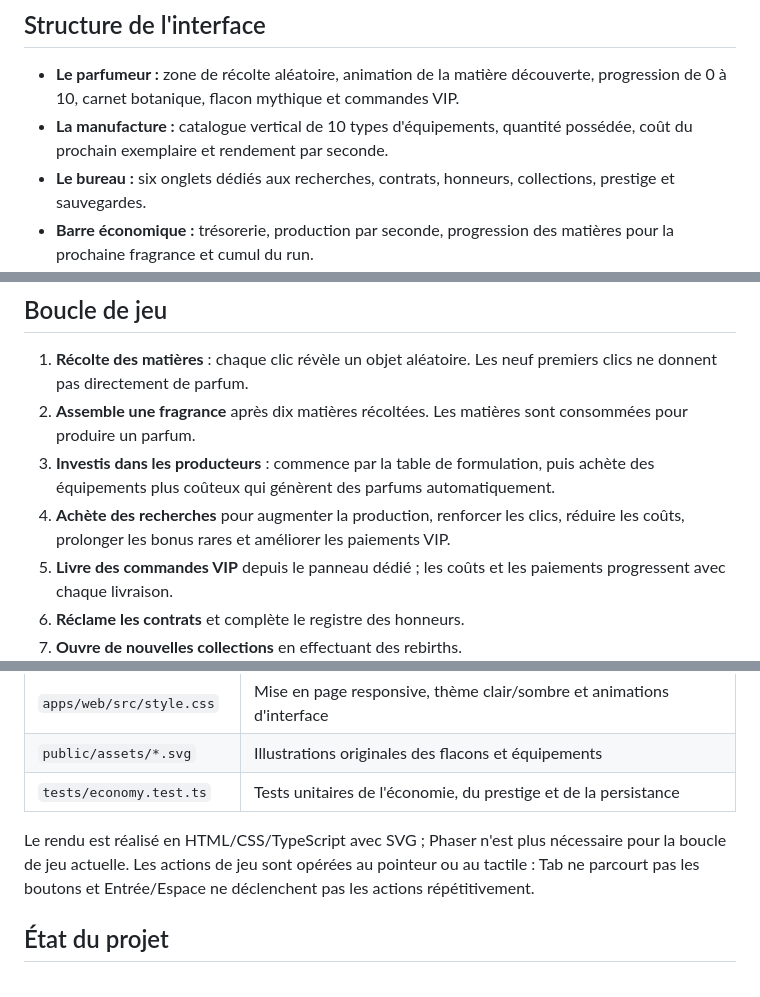
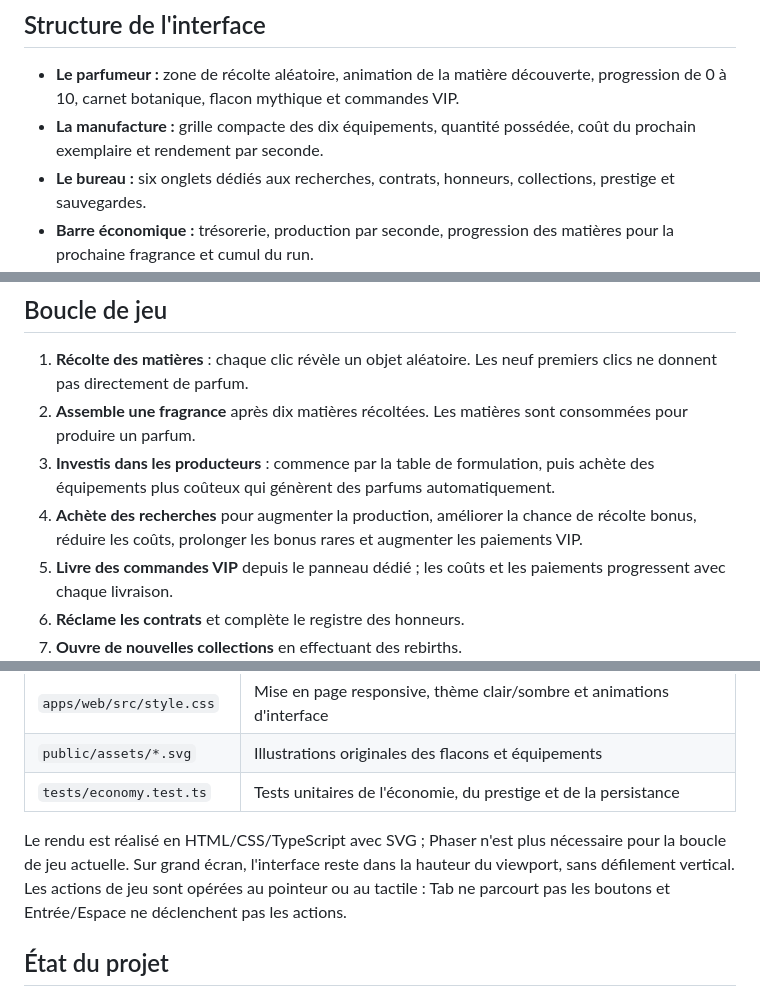
Before and after one commit to RufusTheDwarf/cookie-dominion, a Markdown page: README.md, 3 parts joined by grey strips. Drawn GitHub-style.

Commit message:
Clarify fixed-screen layout and botanical mechanics in README

```diff
--- a/README.md
+++ b/README.md
@@ -24,7 +24,7 @@ La structure est désormais celle d'un **clicker tycoon** : le flacon est le poi
 ## Structure de l'interface
 
 - **Le parfumeur :** zone de récolte aléatoire, animation de la matière découverte, progression de 0 à 10, carnet botanique, flacon mythique et commandes VIP.
-- **La manufacture :** catalogue vertical de 10 types d'équipements, quantité possédée, coût du prochain exemplaire et rendement par seconde.
+- **La manufacture :** grille compacte des dix équipements, quantité possédée, coût du prochain exemplaire et rendement par seconde.
 - **Le bureau :** six onglets dédiés aux recherches, contrats, honneurs, collections, prestige et sauvegardes.
 - **Barre économique :** trésorerie, production par seconde, progression des matières pour la prochaine fragrance et cumul du run.
 
@@ -35,7 +35,7 @@ L'interface utilise des illustrations SVG originales pour la maison, les flacons
 1. **Récolte des matières** : chaque clic révèle un objet aléatoire. Les neuf premiers clics ne donnent pas directement de parfum.
 2. **Assemble une fragrance** après dix matières récoltées. Les matières sont consommées pour produire un parfum.
 3. **Investis dans les producteurs** : commence par la table de formulation, puis achète des équipements plus coûteux qui génèrent des parfums automatiquement.
-4. **Achète des recherches** pour augmenter la production, renforcer les clics, réduire les coûts, prolonger les bonus rares et améliorer les paiements VIP.
+4. **Achète des recherches** pour augmenter la production, améliorer la chance de récolte bonus, réduire les coûts, prolonger les bonus rares et augmenter les paiements VIP.
 5. **Livre des commandes VIP** depuis le panneau dédié ; les coûts et les paiements progressent avec chaque livraison.
 6. **Réclame les contrats** et complète le registre des honneurs.
 7. **Ouvre de nouvelles collections** en effectuant des rebirths.
@@ -99,7 +100,7 @@ npm run build
 | `public/assets/*.svg` | Illustrations originales des flacons et équipements |
 | `tests/economy.test.ts` | Tests unitaires de l'économie, du prestige et de la persistance |
 
-Le rendu est réalisé en HTML/CSS/TypeScript avec SVG ; Phaser n'est plus nécessaire pour la boucle de jeu actuelle. Les actions de jeu sont opérées au pointeur ou au tactile : Tab ne parcourt pas les boutons et Entrée/Espace ne déclenchent pas les actions répétitivement.
+Le rendu est réalisé en HTML/CSS/TypeScript avec SVG ; Phaser n'est plus nécessaire pour la boucle de jeu actuelle. Sur grand écran, l'interface reste dans la hauteur du viewport, sans défilement vertical. Les actions de jeu sont opérées au pointeur ou au tactile : Tab ne parcourt pas les boutons et Entrée/Espace ne déclenchent pas les actions.
 
 ## État du projet
 
```
Also changed, not shown: other parts of README.md (+1 -0 lines).
